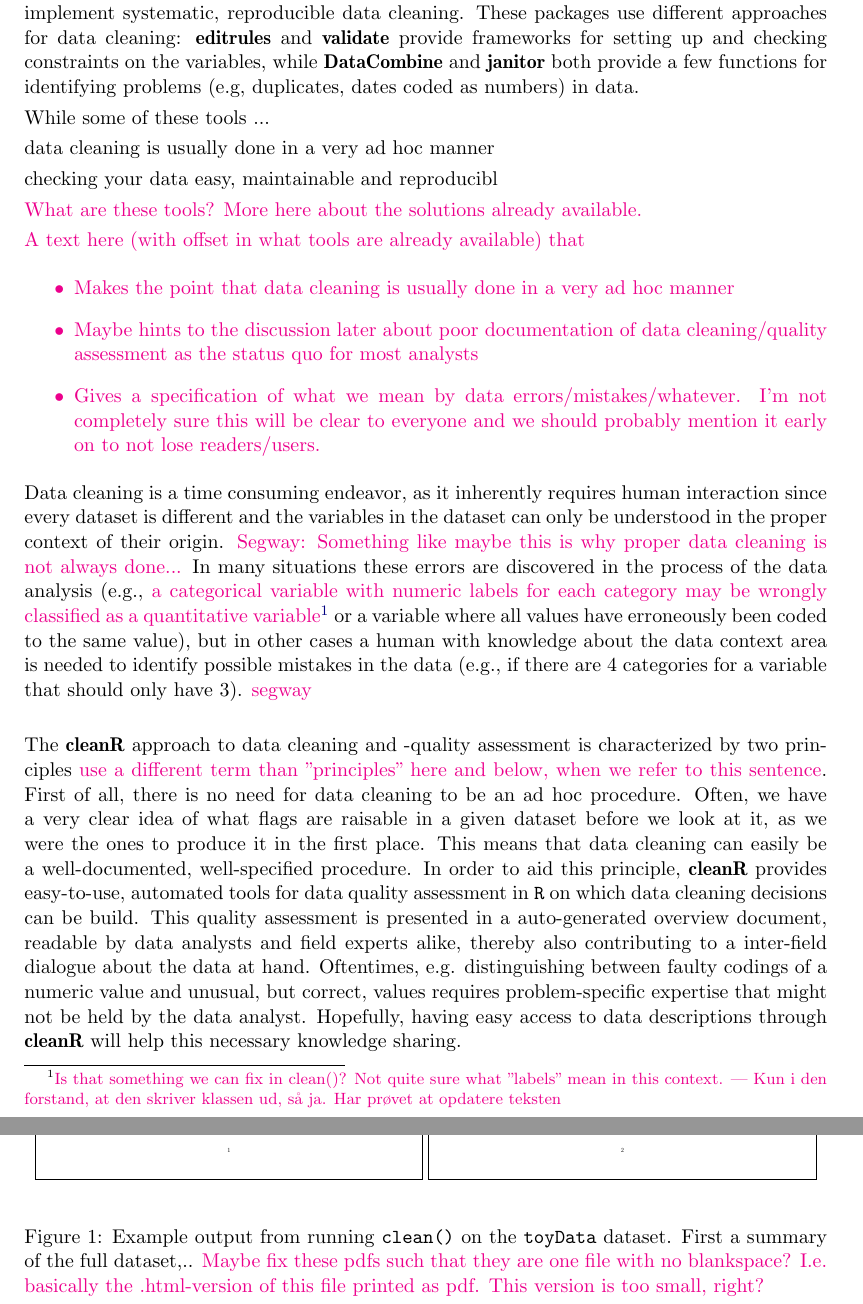
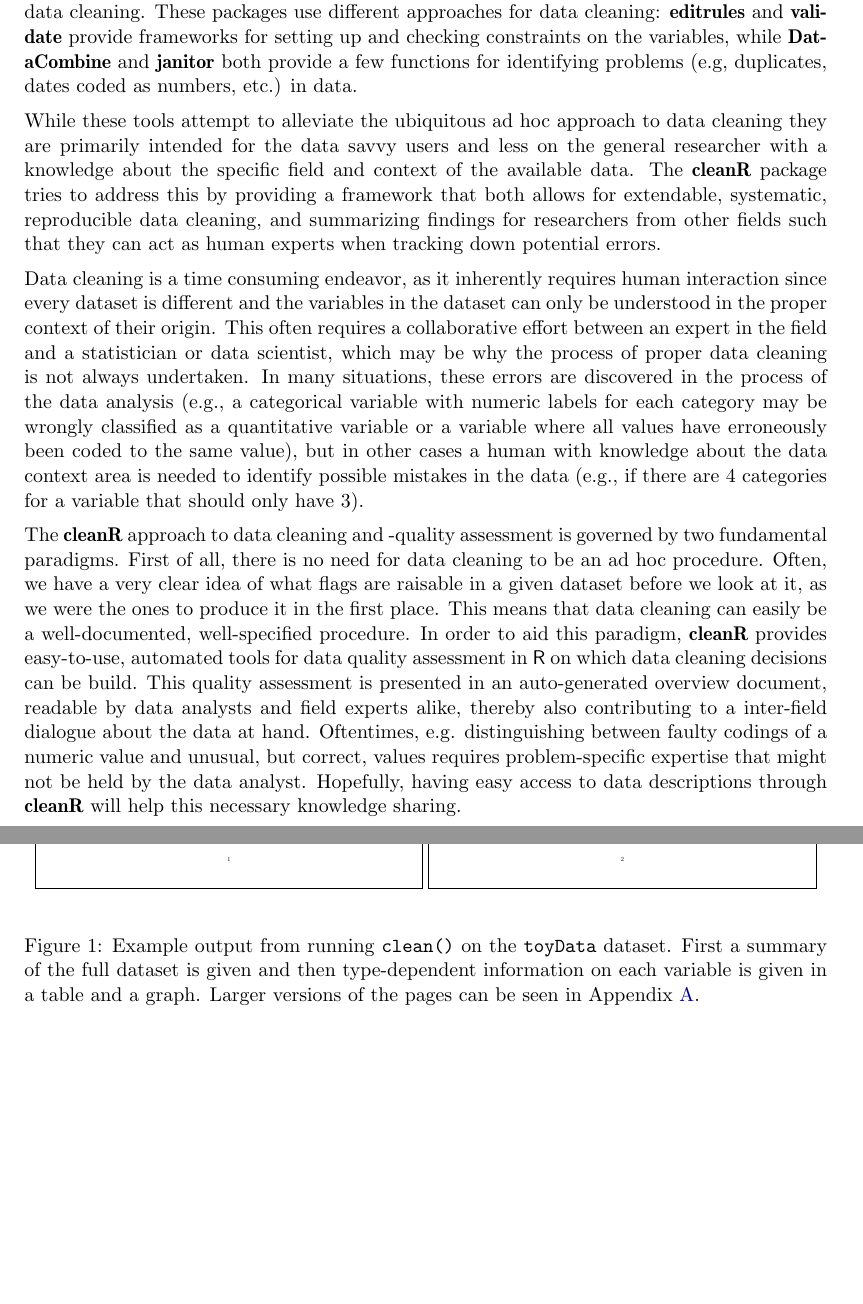
Before and after one commit to ekstroem/dataMaid, a LaTeX document (latex/article_vol2.tex): two parts of pages 2 and 4 of 27 before the commit and two parts of pages 2 and 4 of 26 after it, joined at a grey line, cut so that both start at the same text, the shorter picture padded with empty space. The pictures show the PDF file latex/article_vol2.pdf that the author committed with the source.

Commit message:
Text wrangling

```diff
--- a/latex/article_vol2.tex
+++ b/latex/article_vol2.tex
@@ -52,14 +52,15 @@
   non-technical, stand-alone overview document, intended to be perused
   by an investigator with an understanding of the variables in the
   data and the experimental design, but not necessarily knowledge of
-  \R{R}. Thereby, \pkg{cleanR} aids the dialogue between data analysist
-  and field experts, while also providing easy documentation of data
-  cleaning steps and data quality control. Moreover, the \pkg{cleanR}
-  solution changes the data cleaning process from the usual ad hoc
-  approach to a systematic, well-documented endeavor.  \pkg{cleanR} also
-  provides a suite of more typical \proglang{R} tools for interactive data
-  quality assessment and -cleaning. \hl{Hvad henvises der
-    til  med denne sætning?}
+  \R{R}. Thereby, \pkg{cleanR} aids the dialogue between data
+  analysist and field experts, while also providing easy
+  documentation of reproducible data cleaning steps and data quality
+  control. Moreover, the \pkg{cleanR} solution changes the data
+  cleaning process from the usual ad hoc approach to a systematic,
+  well-documented endeavor.  \pkg{cleanR} also provides a suite of
+  more typical \proglang{R} tools for interactive data quality
+  assessment and -cleaning. \hl{Hvad henvises der til med denne
+    sætning?}
 
   % The \pkg{cleanR} package is designed to be easily extended with
   % custom user-created checks that are relevant in particular
@@ -118 +110,0 @@ different approaches for data cleaning: \pkg{editrules} and
-constraints on the variables, while \pkg{DataCombine} and
@@ -119,28 +125,22 @@ constraints on the variables, while \pkg{DataCombine} and
 \pkg{janitor} both provide a few functions for identifying problems
-(e.g, duplicates, dates coded as numbers) in data.
+(e.g, duplicates, dates coded as numbers, etc.) in data.
 
-While some of these tools ...
+While these tools attempt to alleviate the ubiquitous ad hoc approach
+to data cleaning they are primarily intended for the data savvy users
+and less on the general researcher with a knowledge about the specific
+field and context of the available data. The \pkg{cleanR} package
+tries to address this by providing a framework that both allows for
+extendable, systematic, reproducible data cleaning, and summarizing
+findings for researchers from other fields such that they can act as
+human experts when tracking down potential errors.
 
-data cleaning is usually done in a very ad hoc manner
-
- checking your data easy, maintainable and reproducibl
-
-
-\hl{What are these tools? More here about the solutions
-  already available.}
-
-
-
-\hl{A text here (with offset in what tools are already available) that
-\begin{itemize}
-\item Makes the point that data cleaning is usually done in a very ad hoc manner
-\item Maybe hints to the discussion later about poor documentation of data cleaning/quality assessment as the status quo for most analysts
-\item Gives a specification of what we mean by data errors/mistakes/whatever. I'm not completely sure this will be clear to everyone and we should probably mention it early on to not lose readers/users.
-\end{itemize}
-}
+% \begin{itemize}
+% \item Makes the point that data cleaning is usually done in a very ad hoc manner
+% \item Maybe hints to the discussion later about poor documentation of data cleaning/quality assessment as the status quo for most analysts
+% \item Gives a specification of what we mean by data errors/mistakes/whatever. I'm not completely sure this will be clear to everyone and we should probably mention it early on to not lose readers/users.
+% \end{itemize}
+% }
 
 Data cleaning is a time consuming endeavor, as it inherently requires
 human interaction since every dataset is different and the variables
 in the dataset can only be understood in the proper context of their
-origin.  \hl{Segway: Something like maybe this is why proper data
-  cleaning is not always done...}  In many situations these errors are
@@ -150,3 +147,3 @@ discovered in the process of the data analysis (e.g., \hl{a
-      something we can fix in clean()? Not quite sure what "labels"
-      mean in this context. --- Kun i den forstand, at den skriver
-      klassen ud, så ja. Har prøvet at opdatere teksten}}} or a
+origin. This often requires a collaborative effort between an expert
+in the field and a statistician or data scientist, which may be why
+the process of proper data cleaning is not always undertaken. In many
@@ -157 +156,5 @@ context area is needed to identify possible mistakes in the data
-variable that should only have 3).  \hl{segway} \\
+(e.g., if there are 4 categories for a variable that should only have
+3).
+
+The \pkg{cleanR} approach to data cleaning and -quality assessment is
+governed by two fundamental paradigms. First of all, there is no need
@@ -157,0 +165,4 @@ variable that should only have 3).  \hl{segway} \\
+well-specified procedure. In order to aid this paradigm, \pkg{cleanR}
+provides easy-to-use, automated tools for data quality assessment in
+\proglang{R} on which data cleaning decisions can be build. This quality
+assessment is presented in an auto-generated overview document,
@@ -157,0 +178 @@ variable that should only have 3).  \hl{segway} \\
+quality assessment overview documents, we still wish to emphasize that
@@ -158,2 +186,3 @@ variable that should only have 3).  \hl{segway} \\
 
 
+This manuscript is structured as follows: First, in Section
@@ -160 +201,4 @@ variable that should only have 3).  \hl{segway} \\
+in Section 5 \hl{proper ref}, we discuss a number of examples of
+specific data cleaning challenges and how \pkg{cleanR} can be used to
+solve them.
 
@@ -173,27 +212,3 @@ This manuscript is structured as follows: First, in section \hl{2}, we introduce
 %% commands.
 
 
-\section{Something like "producing a data cleaning overview"} \label{sec:example1}
-
-\begin{figure}
-\begin{center}
-\frame{\includegraphics[width=7.5cm,page=2]{cleanR_toyData.pdf}}
-\frame{\includegraphics[width=7.5cm, page=3]{cleanR_toyData.pdf}}
-%\includepdf[pages={2}, pagecommand={}]{cleanR_testData.pdf}
-\end{center}
-\label{fig:example1}
-\caption{Example output from running \R{clean()} on the \R{toyData} dataset. First a summary of the full dataset,..
-  \hl{Maybe fix these pdfs such that they are one file with no blankspace? I.e. basically the .html-version of this file printed as pdf. This version is too small, right?}}
-\end{figure}
-
-
-\begin{figure}
-\begin{description}
-\item[Input] A dataset
-	\begin{itemize}
-		\item This should be of type \R{data.frame} or \R{tibble} \hl{or data.table?}
-	\end{itemize}
-\item[Create contents] For each variable in the dataset, do the following:
-	\begin{description}
-		\item[Stage 1:] Pre-checks
-			\begin{itemize}
@@ -236,3 +230,18 @@ commands load the dataset and produce the cleaning output:
+\begin{figure}
+\begin{center}
+\frame{\includegraphics[width=7.5cm,page=2]{cleanR_toyData.pdf}}
+\frame{\includegraphics[width=7.5cm,page=3]{cleanR_toyData.pdf}}
+%\includepdf[pages={2}, pagecommand={}]{cleanR_testData.pdf}
+\end{center}
+\label{fig:example1}
+\caption{Example output from running \R{clean()} on the \R{toyData}
+  dataset. First a summary of the full dataset is given and then
+  type-dependent information on each variable is given in a table and
+  a graph. Larger versions of the pages can be seen in
+  Appendix~\ref{sec:appendix1}.}
+\end{figure}
+
+
 
 \begin{Schunk}
 \begin{Sinput}
@@ -283,0 +312 @@ Though the \R{clean()} function is very easy to use, it should not be mistaken t
+\item[Input] A dataset
```
Also changed, not shown: latex/article_vol2.pdf, latex/article_vol2.tex (161 more changed lines).
